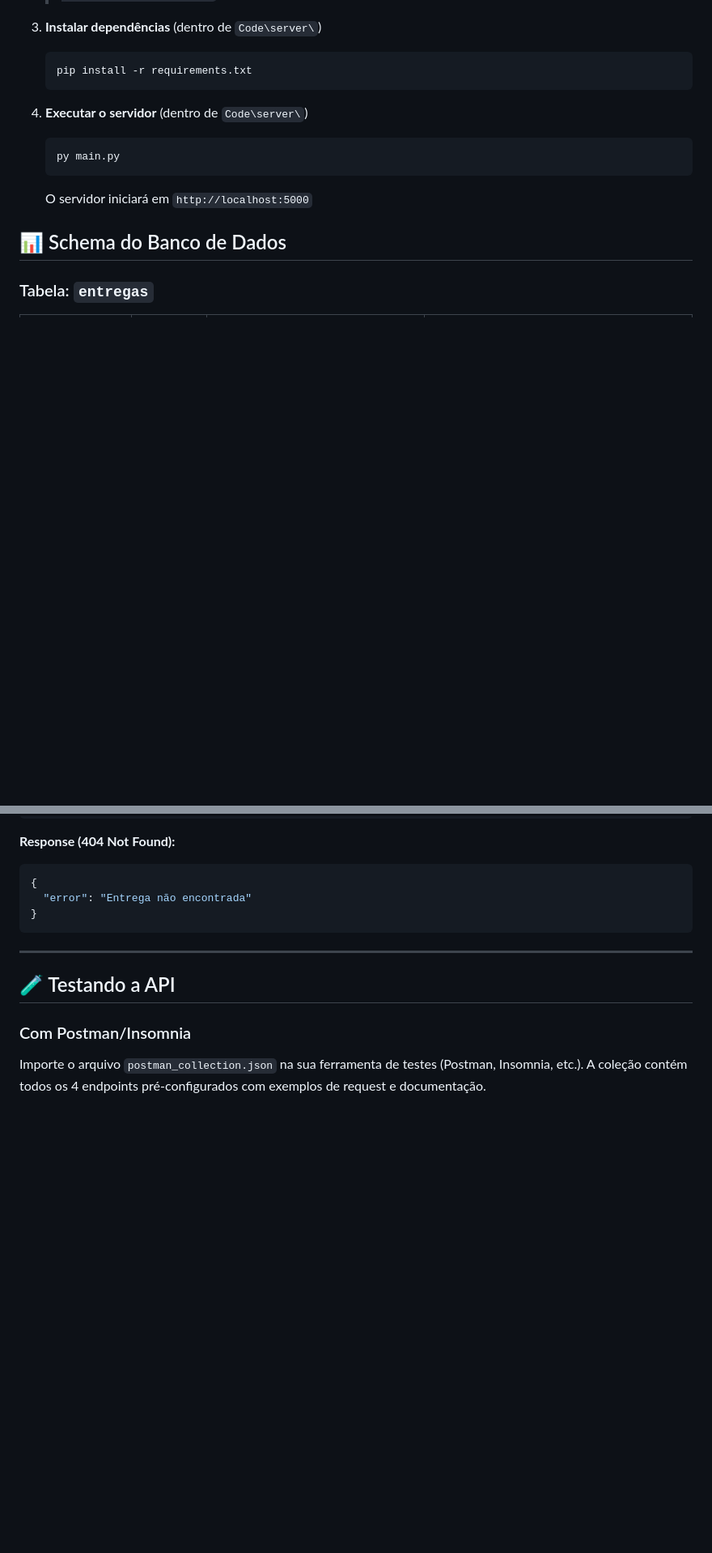
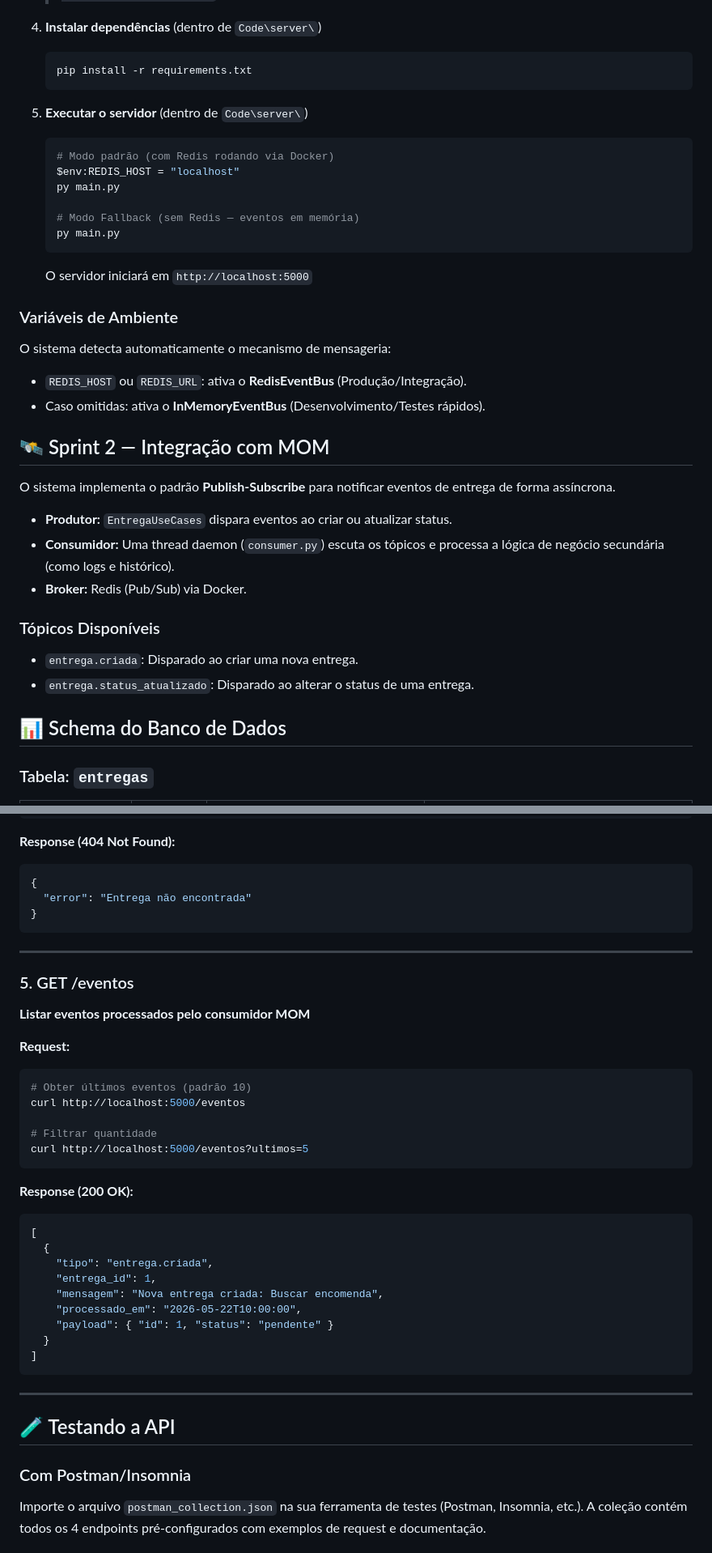
Before and after one commit to GiulianoLBP/Lab-DAMD, a Markdown page: README.md, 2 parts joined by grey strips. Shown at 81% size. Rendered like a GitHub page; blank space fills up the shorter version.

````diff
--- a/README.md
+++ b/README.md
@@ -56,10 +63,33 @@ app/
 
 4. **Executar o servidor** (dentro de `Code\server\`)
    ```powershell
+   # Modo padrão (com Redis rodando via Docker)
+   $env:REDIS_HOST = "localhost"
+   py main.py
+
+   # Modo Fallback (sem Redis — eventos em memória)
    py main.py
    ```
 
    O servidor iniciará em `http://localhost:5000`
+
+### Variáveis de Ambiente
+
+O sistema detecta automaticamente o mecanismo de mensageria:
+- `REDIS_HOST` ou `REDIS_URL`: ativa o **RedisEventBus** (Produção/Integração).
+- Caso omitidas: ativa o **InMemoryEventBus** (Desenvolvimento/Testes rápidos).
+
+## 🛰️ Sprint 2 — Integração com MOM
+
+O sistema implementa o padrão **Publish-Subscribe** para notificar eventos de entrega de forma assíncrona.
+
+- **Produtor:** `EntregaUseCases` dispara eventos ao criar ou atualizar status.
+- **Consumidor:** Uma thread daemon (`consumer.py`) escuta os tópicos e processa a lógica de negócio secundária (como logs e histórico).
+- **Broker:** Redis (Pub/Sub) via Docker.
+
+### Tópicos Disponíveis
+- `entrega.criada`: Disparado ao criar uma nova entrega.
+- `entrega.status_atualizado`: Disparado ao alterar o status de uma entrega.
 
 ## 📊 Schema do Banco de Dados
 
@@ -235,6 +265,34 @@ curl -X PATCH http://localhost:5000/entregas/1/status \
 
 ---
 
+### 5. GET /eventos
+
+**Listar eventos processados pelo consumidor MOM**
+
+**Request:**
+```bash
+# Obter últimos eventos (padrão 10)
+curl http://localhost:5000/eventos
+
+# Filtrar quantidade
+curl http://localhost:5000/eventos?ultimos=5
+```
+
+**Response (200 OK):**
+```json
+[
+  {
+    "tipo": "entrega.criada",
+    "entrega_id": 1,
+    "mensagem": "Nova entrega criada: Buscar encomenda",
+    "processado_em": "2026-05-22T10:00:00",
+    "payload": { "id": 1, "status": "pendente" }
+  }
+]
+```
+
+---
+
 ## 🧪 Testando a API
 
 ### Com Postman/Insomnia
````
Also changed, not shown: other parts of README.md (+32 -3 lines).
